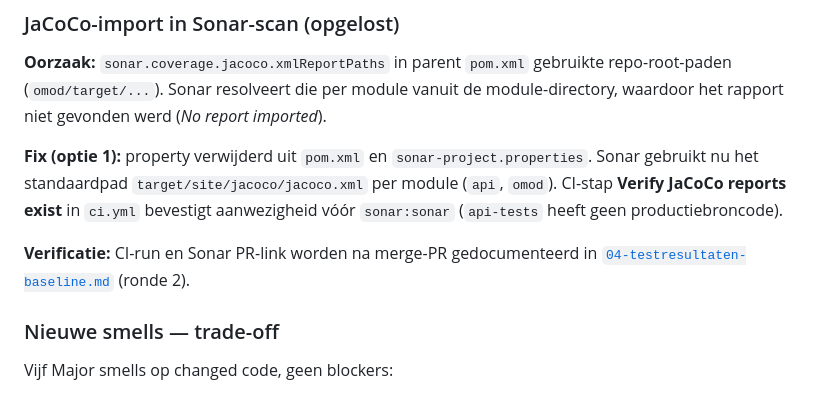
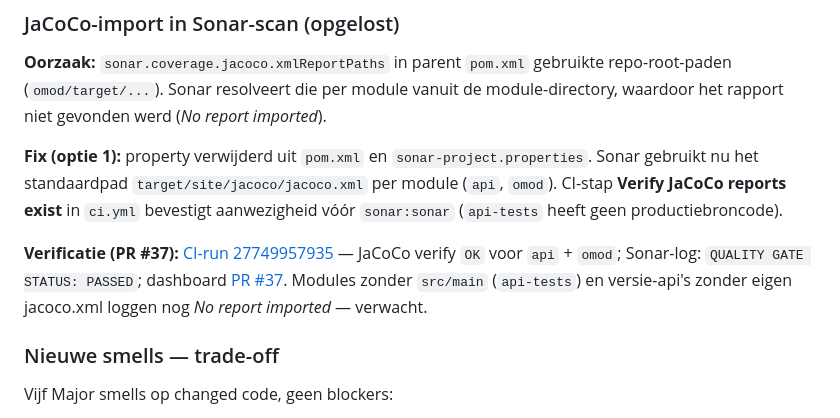
Before and after one commit to bami-flogert/openmrs-module-htmlformentry, a Markdown page: docs/onderhoudbaarheid/06-verantwoording-tooling.md, the part around the change. Rendered like a GitHub page.

```diff
--- a/docs/onderhoudbaarheid/06-verantwoording-tooling.md
+++ b/docs/onderhoudbaarheid/06-verantwoording-tooling.md
@@ -62,7 +62,7 @@ In `[.github/workflows/ci.yml](../../.github/workflows/ci.yml)` wacht de `sonarc
 
 **Fix (optie 1):** property verwijderd uit `pom.xml` en `sonar-project.properties`. Sonar gebruikt nu het standaardpad `target/site/jacoco/jacoco.xml` per module (`api`, `omod`). CI-stap **Verify JaCoCo reports exist** in `ci.yml` bevestigt aanwezigheid vóór `sonar:sonar` (`api-tests` heeft geen productiebroncode).
 
-**Verificatie:** CI-run en Sonar PR-link worden na merge-PR gedocumenteerd in [`04-testresultaten-baseline.md`](../04-testresultaten-baseline.md) (ronde 2).
+**Verificatie (PR #37):** [CI-run 27749957935](https://github.com/bami-flogert/openmrs-module-htmlformentry/actions/runs/27749957935) — JaCoCo verify `OK` voor `api` + `omod`; Sonar-log: `QUALITY GATE STATUS: PASSED`; dashboard [PR #37](https://sonarcloud.io/dashboard?id=bami-flogert_openmrs-module-htmlformentry&pullRequest=37). Modules zonder `src/main` (`api-tests`) en versie-api's zonder eigen jacoco.xml loggen nog *No report imported* — verwacht.
 
 ### Nieuwe smells — trade-off
 
```
Also changed, not shown: docs/04-testresultaten-baseline.md (+11 -1 lines).
